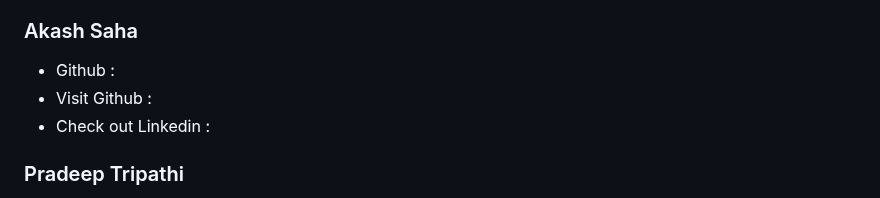
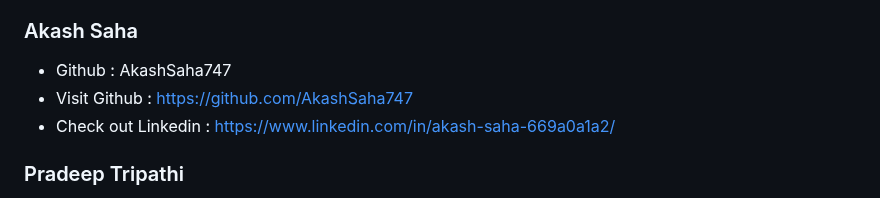
Before and after one commit to saurabh-sonvane/TRIVAGO-CLONE, a Markdown page: README.md, the part around the change. Rendered like a GitHub page.

```diff
--- a/README.md
+++ b/README.md
@@ -68,9 +68,9 @@ Founded in 2005 by three university friends in Düsseldorf (Germany), trivago ha
 - Check out Linkedin : https://www.linkedin.com/in/versha-kumari-87206a20a/
 
 ### Akash Saha
-- Github :
-- Visit Github :
-- Check out Linkedin :
+- Github : AkashSaha747
+- Visit Github : https://github.com/AkashSaha747
+- Check out Linkedin : https://www.linkedin.com/in/akash-saha-669a0a1a2/
 
 ### Pradeep Tripathi
 - Github : coolcoderpradeep
```
